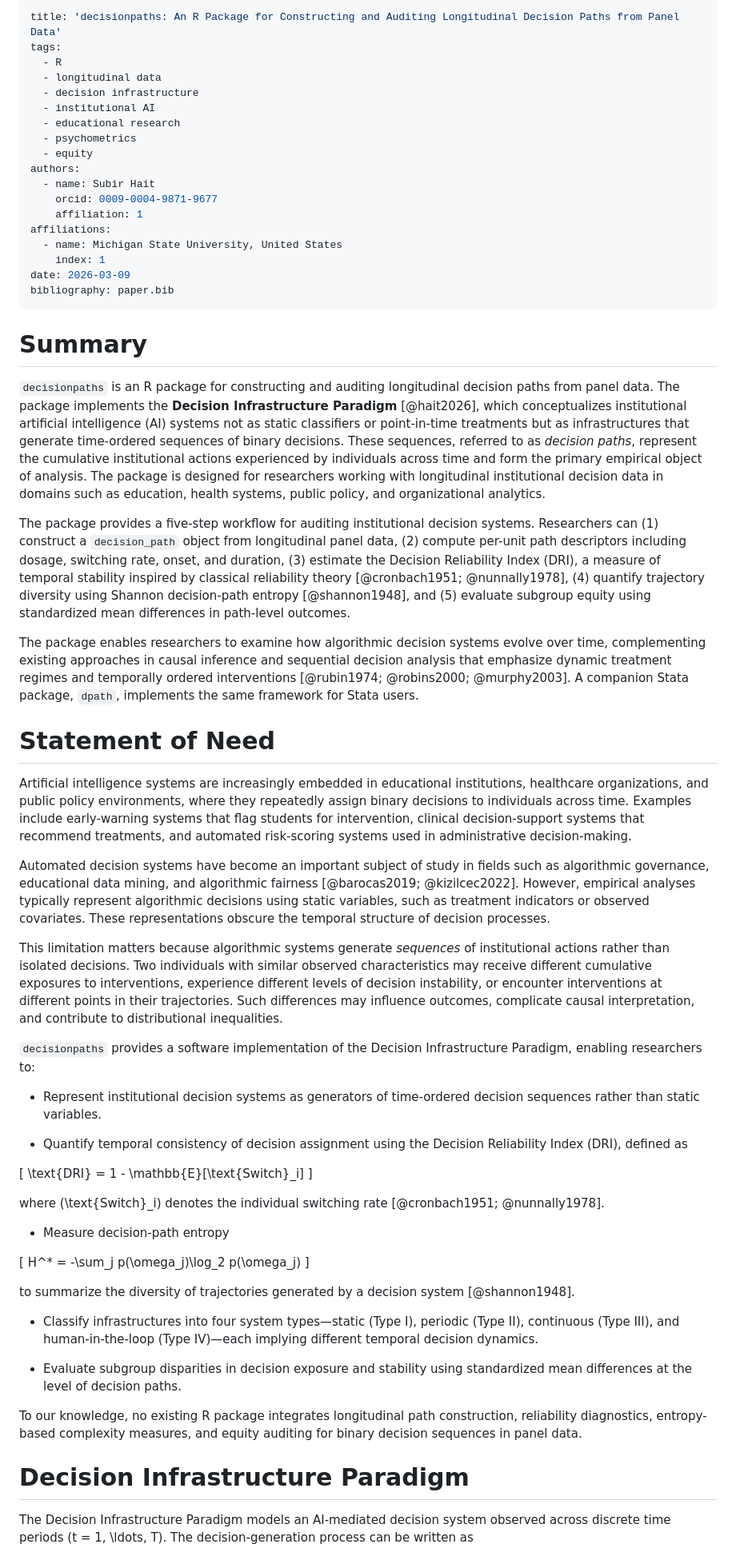
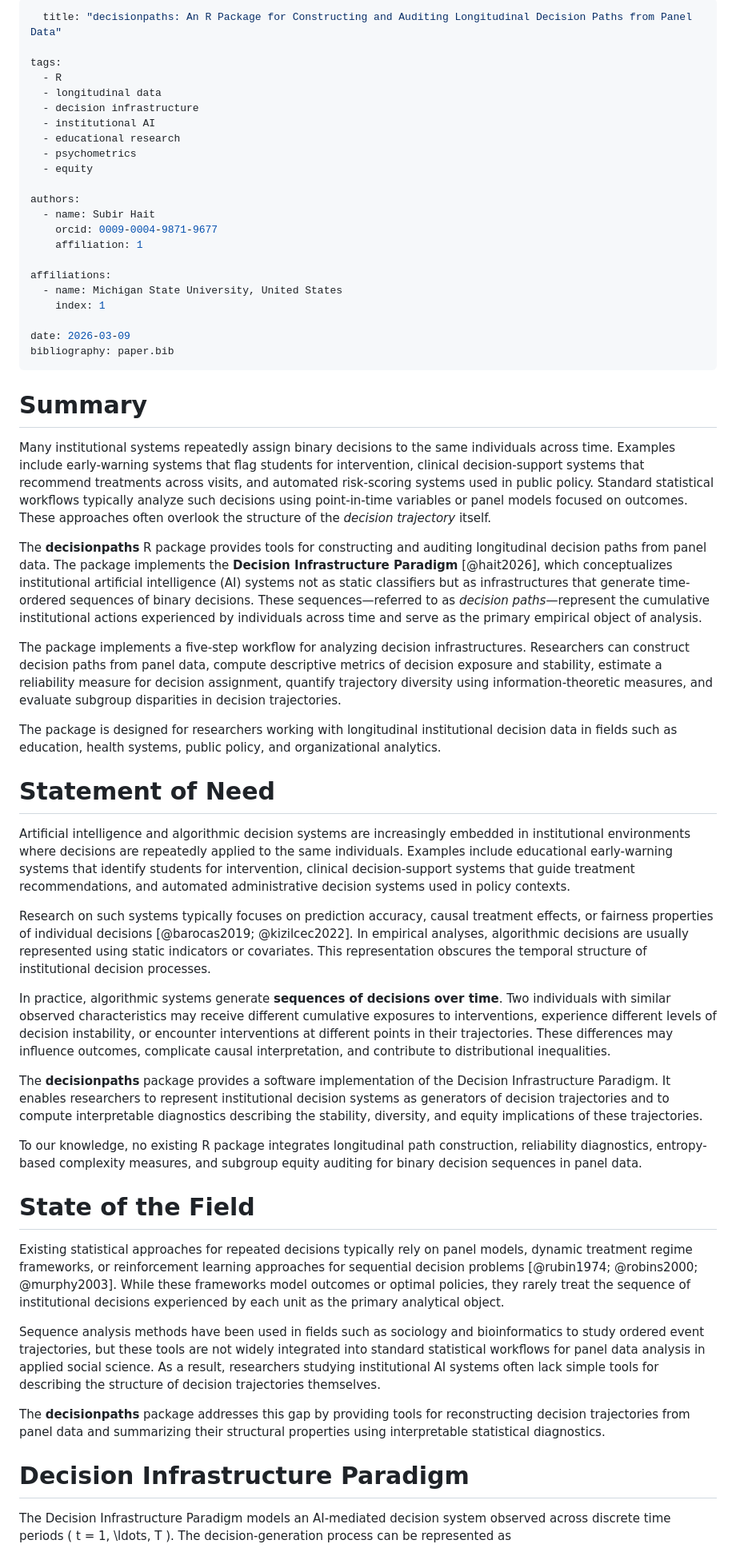
Before and after one commit to causalfragility-lab/decisionpaths, a Markdown page: paper/paper.md, the part around one of its changes. Shown at 80% size. GitHub-like rendering.

```diff
--- a/paper/paper.md
+++ b/paper/paper.md
@@ -1,5 +1,6 @@
 ---
-title: 'decisionpaths: An R Package for Constructing and Auditing Longitudinal Decision Paths from Panel Data'
+  title: "decisionpaths: An R Package for Constructing and Auditing Longitudinal Decision Paths from Panel Data"
+
 tags:
   - R
   - longitudinal data
@@ -8,61 +9,52 @@ tags:
   - educational research
   - psychometrics
   - equity
+
 authors:
   - name: Subir Hait
     orcid: 0009-0004-9871-9677
     affiliation: 1
+
 affiliations:
   - name: Michigan State University, United States
     index: 1
+
 date: 2026-03-09
 bibliography: paper.bib
 ---
 
 # Summary
 
-`decisionpaths` is an R package for constructing and auditing longitudinal decision paths from panel data. The package implements the **Decision Infrastructure Paradigm** [@hait2026], which conceptualizes institutional artificial intelligence (AI) systems not as static classifiers or point-in-time treatments but as infrastructures that generate time-ordered sequences of binary decisions. These sequences, referred to as *decision paths*, represent the cumulative institutional actions experienced by individuals across time and form the primary empirical object of analysis. The package is designed for researchers working with longitudinal institutional decision data in domains such as education, health systems, public policy, and organizational analytics.
+  Many institutional systems repeatedly assign binary decisions to the same individuals across time. Examples include early-warning systems that flag students for intervention, clinical decision-support systems that recommend treatments across visits, and automated risk-scoring systems used in public policy. Standard statistical workflows typically analyze such decisions using point-in-time variables or panel models focused on outcomes. These approaches often overlook the structure of the *decision trajectory* itself.
 
-The package provides a five-step workflow for auditing institutional decision systems. Researchers can (1) construct a `decision_path` object from longitudinal panel data, (2) compute per-unit path descriptors including dosage, switching rate, onset, and duration, (3) estimate the Decision Reliability Index (DRI), a measure of temporal stability inspired by classical reliability theory [@cronbach1951; @nunnally1978], (4) quantify trajectory diversity using Shannon decision-path entropy [@shannon1948], and (5) evaluate subgroup equity using standardized mean differences in path-level outcomes.
+The **decisionpaths** R package provides tools for constructing and auditing longitudinal decision paths from panel data. The package implements the **Decision Infrastructure Paradigm** [@hait2026], which conceptualizes institutional artificial intelligence (AI) systems not as static classifiers but as infrastructures that generate time-ordered sequences of binary decisions. These sequences—referred to as *decision paths*—represent the cumulative institutional actions experienced by individuals across time and serve as the primary empirical object of analysis.
 
-The package enables researchers to examine how algorithmic decision systems evolve over time, complementing existing approaches in causal inference and sequential decision analysis that emphasize dynamic treatment regimes and temporally ordered interventions [@rubin1974; @robins2000; @murphy2003]. A companion Stata package, `dpath`, implements the same framework for Stata users.
+The package implements a five-step workflow for analyzing decision infrastructures. Researchers can construct decision paths from panel data, compute descriptive metrics of decision exposure and stability, estimate a reliability measure for decision assignment, quantify trajectory diversity using information-theoretic measures, and evaluate subgroup disparities in decision trajectories.
+
+The package is designed for researchers working with longitudinal institutional decision data in fields such as education, health systems, public policy, and organizational analytics.
 
 # Statement of Need
 
-Artificial intelligence systems are increasingly embedded in educational institutions, healthcare organizations, and public policy environments, where they repeatedly assign binary decisions to individuals across time. Examples include early-warning systems that flag students for intervention, clinical decision-support systems that recommend treatments, and automated risk-scoring systems used in administrative decision-making.
+Artificial intelligence and algorithmic decision systems are increasingly embedded in institutional environments where decisions are repeatedly applied to the same individuals. Examples include educational early-warning systems that identify students for intervention, clinical decision-support systems that guide treatment recommendations, and automated administrative decision systems used in policy contexts.
 
-Automated decision systems have become an important subject of study in fields such as algorithmic governance, educational data mining, and algorithmic fairness [@barocas2019; @kizilcec2022]. However, empirical analyses typically represent algorithmic decisions using static variables, such as treatment indicators or observed covariates. These representations obscure the temporal structure of decision processes.
+Research on such systems typically focuses on prediction accuracy, causal treatment effects, or fairness properties of individual decisions [@barocas2019; @kizilcec2022]. In empirical analyses, algorithmic decisions are usually represented using static indicators or covariates. This representation obscures the temporal structure of institutional decision processes.
 
-This limitation matters because algorithmic systems generate *sequences* of institutional actions rather than isolated decisions. Two individuals with similar observed characteristics may receive different cumulative exposures to interventions, experience different levels of decision instability, or encounter interventions at different points in their trajectories. Such differences may influence outcomes, complicate causal interpretation, and contribute to distributional inequalities.
+In practice, algorithmic systems generate **sequences of decisions over time**. Two individuals with similar observed characteristics may receive different cumulative exposures to interventions, experience different levels of decision instability, or encounter interventions at different points in their trajectories. These differences may influence outcomes, complicate causal interpretation, and contribute to distributional inequalities.
 
-`decisionpaths` provides a software implementation of the Decision Infrastructure Paradigm, enabling researchers to:
+The **decisionpaths** package provides a software implementation of the Decision Infrastructure Paradigm. It enables researchers to represent institutional decision systems as generators of decision trajectories and to compute interpretable diagnostics describing the stability, diversity, and equity implications of these trajectories.
 
-- Represent institutional decision systems as generators of time-ordered decision sequences rather than static variables.
+To our knowledge, no existing R package integrates longitudinal path construction, reliability diagnostics, entropy-based complexity measures, and subgroup equity auditing for binary decision sequences in panel data.
 
-- Quantify temporal consistency of decision assignment using the Decision Reliability Index (DRI), defined as
+# State of the Field
 
-\[
-\text{DRI} = 1 - \mathbb{E}[\text{Switch}_i]
-\]
+Existing statistical approaches for repeated decisions typically rely on panel models, dynamic treatment regime frameworks, or reinforcement learning approaches for sequential decision problems [@rubin1974; @robins2000; @murphy2003]. While these frameworks model outcomes or optimal policies, they rarely treat the sequence of institutional decisions experienced by each unit as the primary analytical object.
 
-where \(\text{Switch}_i\) denotes the individual switching rate [@cronbach1951; @nunnally1978].
+Sequence analysis methods have been used in fields such as sociology and bioinformatics to study ordered event trajectories, but these tools are not widely integrated into standard statistical workflows for panel data analysis in applied social science. As a result, researchers studying institutional AI systems often lack simple tools for describing the structure of decision trajectories themselves.
 
-- Measure decision-path entropy
-
-\[
-H^* = -\sum_j p(\omega_j)\log_2 p(\omega_j)
-\]
-
-to summarize the diversity of trajectories generated by a decision system [@shannon1948].
-
-- Classify infrastructures into four system types—static (Type I), periodic (Type II), continuous (Type III), and human-in-the-loop (Type IV)—each implying different temporal decision dynamics.
-
-- Evaluate subgroup disparities in decision exposure and stability using standardized mean differences at the level of decision paths.
-
-To our knowledge, no existing R package integrates longitudinal path construction, reliability diagnostics, entropy-based complexity measures, and equity auditing for binary decision sequences in panel data.
+The **decisionpaths** package addresses this gap by providing tools for reconstructing decision trajectories from panel data and summarizing their structural properties using interpretable statistical diagnostics.
 
 # Decision Infrastructure Paradigm
 
-The Decision Infrastructure Paradigm models an AI-mediated decision system observed across discrete time periods \(t = 1, \ldots, T\). The decision-generation process can be written as
+The Decision Infrastructure Paradigm models an AI-mediated decision system observed across discrete time periods \( t = 1, \ldots, T \). The decision-generation process can be represented as
 
 \[
```
Also changed, not shown: other parts of paper/paper.md (+41 -39 lines).
